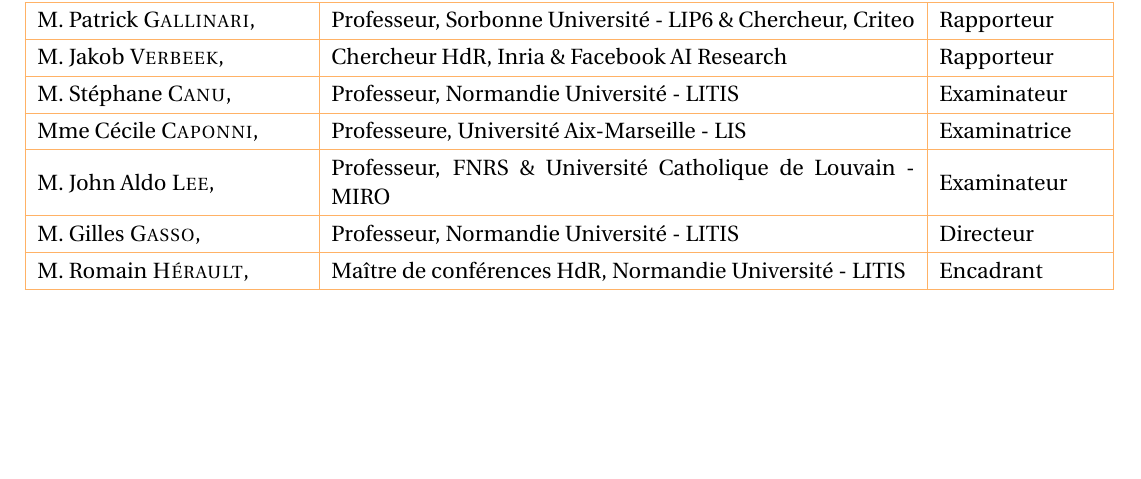
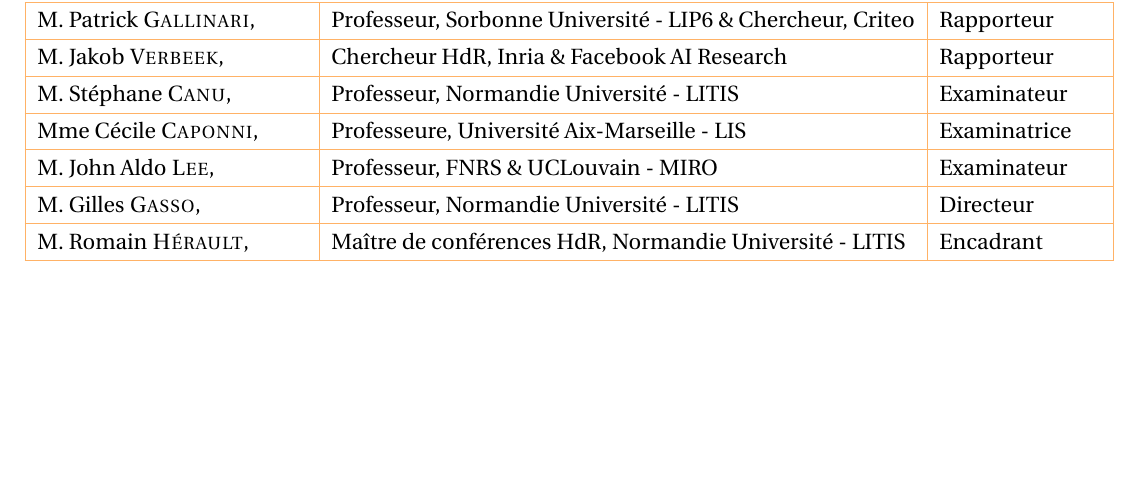
Before and after one commit to cyprienruffino/phd_thesis, a LaTeX thesis (manuscrit.tex): part of page 1 of 131, cut so that both start at the same text. Compiled offline with pdfLaTeX.

Commit message:
txs auto checkin

```diff
--- a/manuscrit.tex
+++ b/manuscrit.tex
@@ -62,7 +62,7 @@
 \juryb{M. Jakob \textsc{Verbeek}}{Chercheur HdR, Inria \& Facebook AI Research}{Rapporteur}
 \juryc{M. Stéphane \textsc{Canu}}{Professeur, Normandie Université - LITIS}{Examinateur}
 \juryd{Mme Cécile \textsc{Caponni}}{Professeure, Université Aix-Marseille - LIS}{Examinatrice}
-\jurye{M. John Aldo \textsc{Lee}}{Professeur, FNRS \& Université Catholique de Louvain - MIRO}{Examinateur}
+\jurye{M. John Aldo \textsc{Lee}}{Professeur, FNRS \& UCLouvain - MIRO}{Examinateur}
 %\jury{M. Fabrice \textsc{Mériaudeau}}{Professeur, Université Bourgogne Franche-Comté - ImViA}{Examinateur }
 \juryf{M. Gilles \textsc{Gasso}}{Professeur, Normandie Université - LITIS}{Directeur}
 \juryg{M. Romain \textsc{Hérault}}{Maître de conférences HdR, Normandie Université - LITIS}{Encadrant}
```
